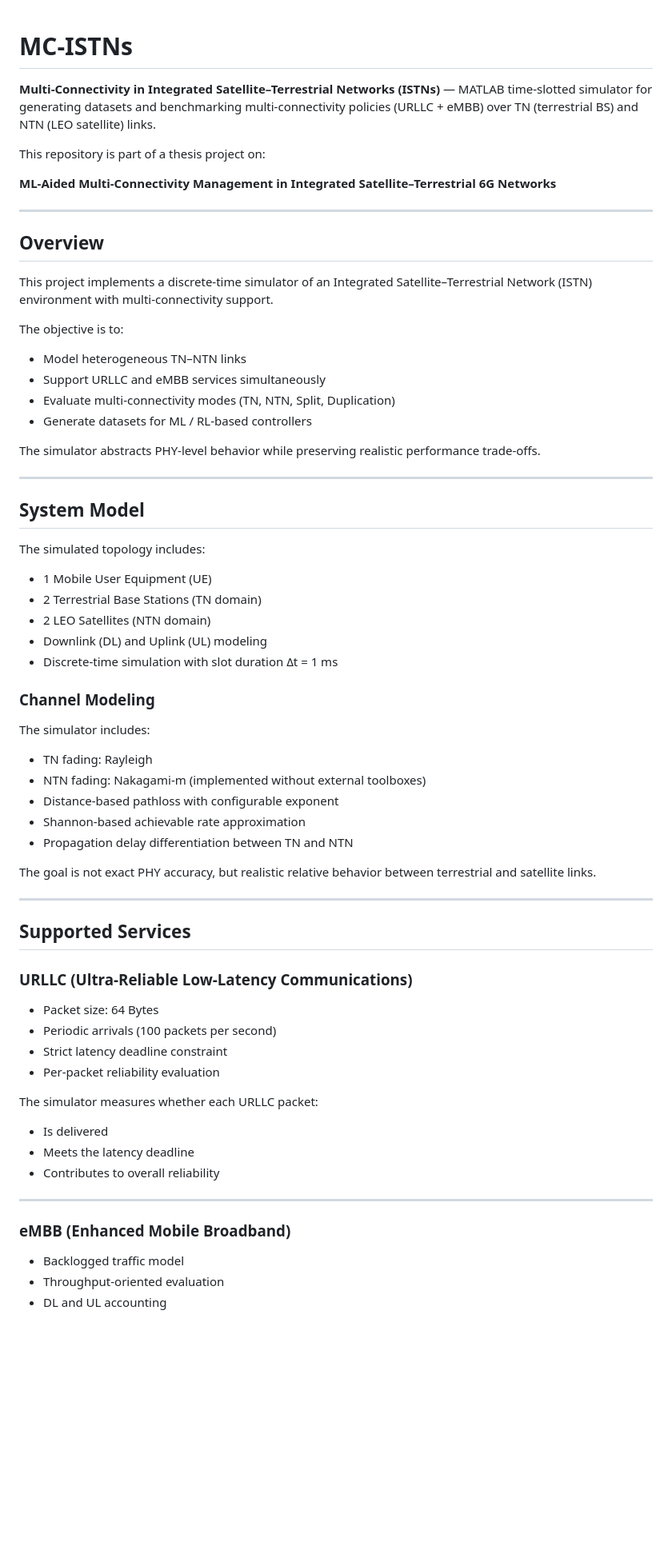
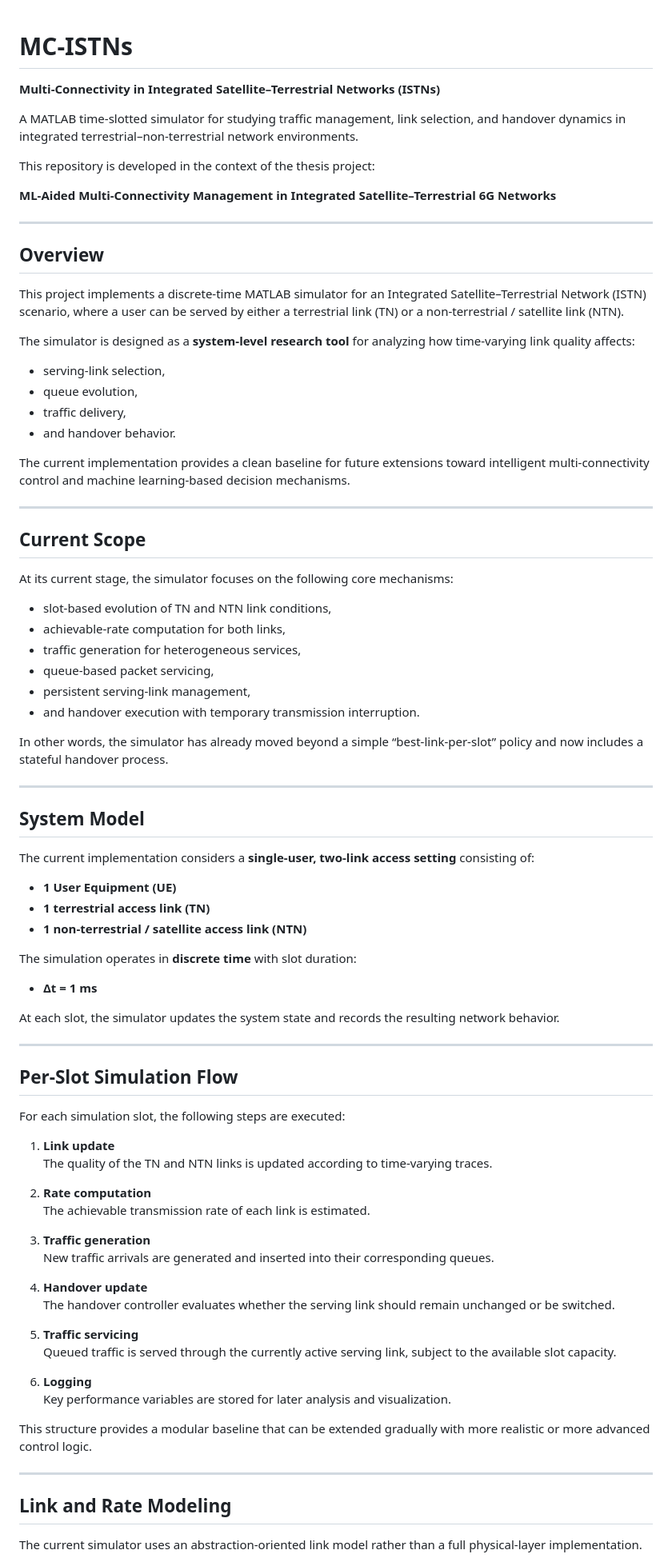
Before and after one commit to Georgezach24/MC-ISTNs, a Markdown page: README.md, the part around one of its changes. Shown at 80% size. GitHub-like rendering; blank space fills up the shorter version.

```diff
--- a/README.md
+++ b/README.md
@@ -1,7 +1,10 @@
 # MC-ISTNs
-**Multi-Connectivity in Integrated Satellite–Terrestrial Networks (ISTNs)** — MATLAB time-slotted simulator for generating datasets and benchmarking multi-connectivity policies (URLLC + eMBB) over TN (terrestrial BS) and NTN (LEO satellite) links.
 
-This repository is part of a thesis project on:
+**Multi-Connectivity in Integrated Satellite–Terrestrial Networks (ISTNs)**
+
+A MATLAB time-slotted simulator for studying traffic management, link selection, and handover dynamics in integrated terrestrial–non-terrestrial network environments.
+
+This repository is developed in the context of the thesis project:
 
 **ML-Aided Multi-Connectivity Management in Integrated Satellite–Terrestrial 6G Networks**
 
@@ -9,62 +12,77 @@ This repository is part of a thesis project on:
 
 ## Overview
 
-This project implements a discrete-time simulator of an Integrated Satellite–Terrestrial Network (ISTN) environment with multi-connectivity support.
+This project implements a discrete-time MATLAB simulator for an Integrated Satellite–Terrestrial Network (ISTN) scenario, where a user can be served by either a terrestrial link (TN) or a non-terrestrial / satellite link (NTN).
 
-The objective is to:
+The simulator is designed as a **system-level research tool** for analyzing how time-varying link quality affects:
 
-- Model heterogeneous TN–NTN links
-- Support URLLC and eMBB services simultaneously
-- Evaluate multi-connectivity modes (TN, NTN, Split, Duplication)
-- Generate datasets for ML / RL-based controllers
+- serving-link selection,
+- queue evolution,
+- traffic delivery,
+- and handover behavior.
 
-The simulator abstracts PHY-level behavior while preserving realistic performance trade-offs.
+The current implementation provides a clean baseline for future extensions toward intelligent multi-connectivity control and machine learning-based decision mechanisms.
+
+---
+
+## Current Scope
+
+At its current stage, the simulator focuses on the following core mechanisms:
+
+- slot-based evolution of TN and NTN link conditions,
+- achievable-rate computation for both links,
+- traffic generation for heterogeneous services,
+- queue-based packet servicing,
+- persistent serving-link management,
+- and handover execution with temporary transmission interruption.
+
+In other words, the simulator has already moved beyond a simple “best-link-per-slot” policy and now includes a stateful handover process.
 
 ---
 
 ## System Model
 
-The simulated topology includes:
+The current implementation considers a **single-user, two-link access setting** consisting of:
 
-- 1 Mobile User Equipment (UE)
-- 2 Terrestrial Base Stations (TN domain)
-- 2 LEO Satellites (NTN domain)
-- Downlink (DL) and Uplink (UL) modeling
-- Discrete-time simulation with slot duration Δt = 1 ms
+- **1 User Equipment (UE)**
+- **1 terrestrial access link (TN)**
+- **1 non-terrestrial / satellite access link (NTN)**
 
-### Channel Modeling
+The simulation operates in **discrete time** with slot duration:
 
-The simulator includes:
+- **Δt = 1 ms**
 
-- TN fading: Rayleigh
-- NTN fading: Nakagami-m (implemented without external toolboxes)
-- Distance-based pathloss with configurable exponent
-- Shannon-based achievable rate approximation
-- Propagation delay differentiation between TN and NTN
-
-The goal is not exact PHY accuracy, but realistic relative behavior between terrestrial and satellite links.
+At each slot, the simulator updates the system state and records the resulting network behavior.
 
 ---
 
-## Supported Services
+## Per-Slot Simulation Flow
 
-### URLLC (Ultra-Reliable Low-Latency Communications)
+For each simulation slot, the following steps are executed:
 
-- Packet size: 64 Bytes
-- Periodic arrivals (100 packets per second)
-- Strict latency deadline constraint
-- Per-packet reliability evaluation
+1. **Link update**
+   The quality of the TN and NTN links is updated according to time-varying traces.
 
-The simulator measures whether each URLLC packet:
-- Is delivered
-- Meets the latency deadline
-- Contributes to overall reliability
+2. **Rate computation**
+   The achievable transmission rate of each link is estimated.
+
+3. **Traffic generation**
+   New traffic arrivals are generated and inserted into their corresponding queues.
+
+4. **Handover update**
+   The handover controller evaluates whether the serving link should remain unchanged or be switched.
+
+5. **Traffic servicing**
+   Queued traffic is served through the currently active serving link, subject to the available slot capacity.
+
+6. **Logging**
+   Key performance variables are stored for later analysis and visualization.
+
+This structure provides a modular baseline that can be extended gradually with more realistic or more advanced control logic.
 
 ---
 
-### eMBB (Enhanced Mobile Broadband)
+## Link and Rate Modeling
 
-- Backlogged traffic model
-- Throughput-oriented evaluation
-- DL and UL accounting
+The current simulator uses an abstraction-oriented link model rather than a full physical-layer implementation.
 
```
Also changed, not shown: other parts of README.md (+111 -28 lines).
